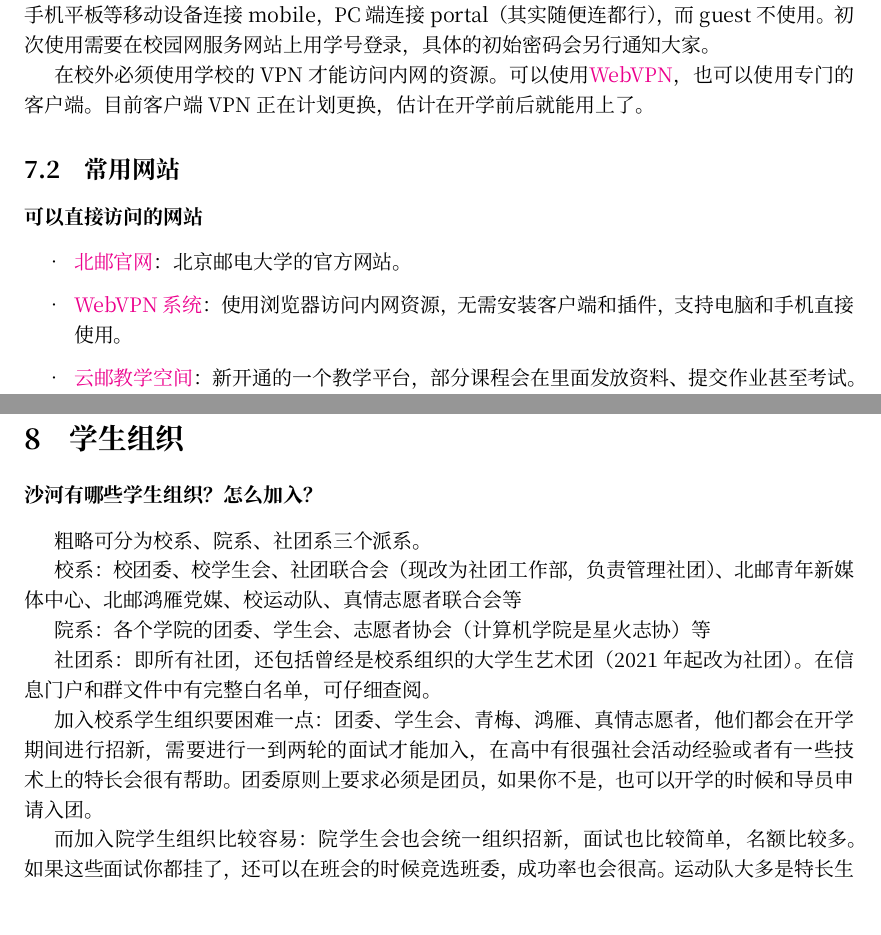
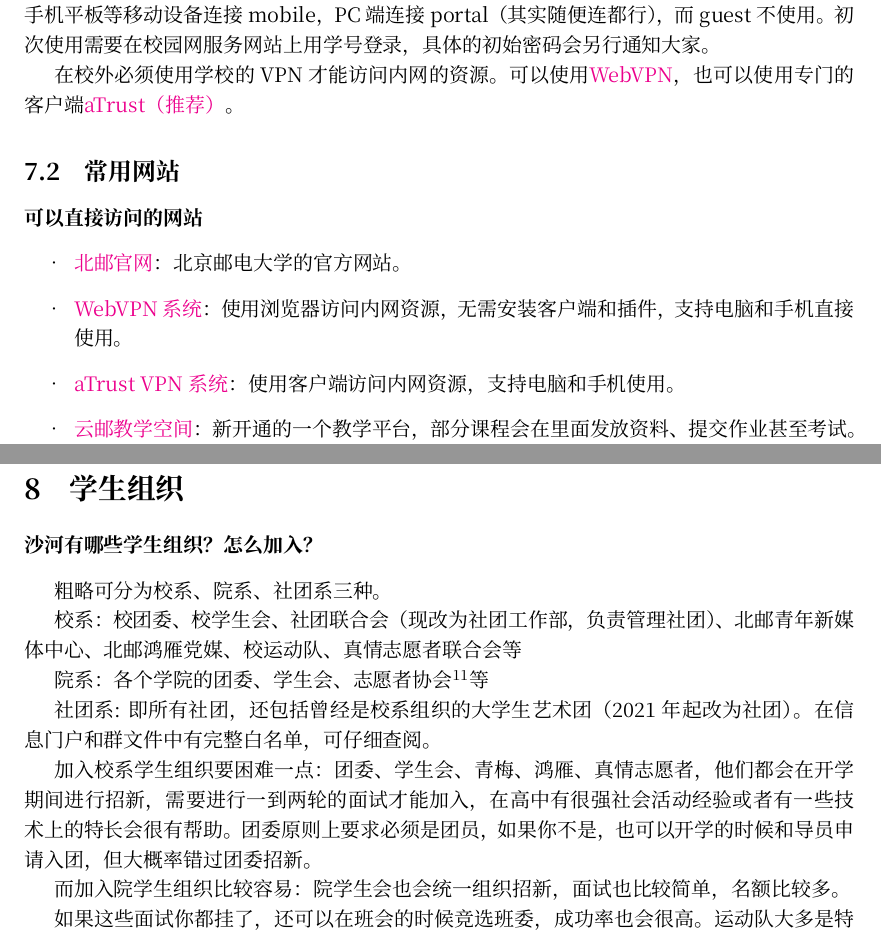
Before and after one commit to BUPTSE/welcome, a LaTeX document (main.tex, which reads tex/intranet.tex, tex/organization.tex): two parts of pages 22 and 25 of 29, joined at a grey line, cut so that both start at the same text, the shorter picture padded with empty space. Compiled offline with XeLaTeX; a missing font is replaced by an installed copy or a similar font.

Commit message:
Make some changes.

```diff
--- a/tex/intranet.tex
+++ b/tex/intranet.tex
@@ -8,14 +8,14 @@
 
 基本上沙河校区的建筑内都有WiFi的覆盖，室外也在逐步增加覆盖。在校园内覆盖了无线网络的区域，一般可以搜索到BUPT-mobile、BUPT-portal和BUPT-guest三个网络\footnote{在S1-S3楼内则是BUPT-SH-mobile和BUPT-SH-portal这两个WiFi 6标准的网络，连接速度更快}。一般手机平板等移动设备连接mobile，PC端连接portal（其实随便连都行），而guest不使用。初次使用需要在校园网服务网站上用学号登录，具体的初始密码会另行通知大家。
 
-在校外必须使用学校的VPN才能访问内网的资源。可以使用\href{https://webvpn.bupt.edu.cn/}{WebVPN}，也可以使用专门的客户端。目前客户端VPN正在计划更换，估计在开学前后就能用上了。
-
+在校外必须使用学校的VPN才能访问内网的资源。可以使用\href{https://webvpn.bupt.edu.cn/}{WebVPN}，也可以使用专门的客户端\href{https://vpn2.bupt.edu.cn/}{aTrust（推荐）}。
 \subsection{常用网站}
 
 \subsubsection*{可以直接访问的网站}
 \begin{itemize}
     \item \href{https://www.bupt.edu.cn/}{北邮官网}：北京邮电大学的官方网站。
     \item \href{https://webvpn.bupt.edu.cn/}{WebVPN系统}：使用浏览器访问内网资源，无需安装客户端和插件，支持电脑和手机直接使用。
+    \item \href{https://vpn2.bupt.edu.cn/}{aTrust VPN系统}：使用客户端访问内网资源，支持电脑和手机使用。
     \item \href{https://ucloud.bupt.edu.cn/}{云邮教学空间}：新开通的一个教学平台，部分课程会在里面发放资料、提交作业甚至考试。根据反馈，这个平台还有很多bug，不少同学被坑。
 \end{itemize}
 
--- a/tex/organization.tex
+++ b/tex/organization.tex
@@ -2,17 +2,18 @@
 
 \faq{沙河有哪些学生组织？怎么加入？}
 
-粗略可分为校系、院系、社团系三个派系。
+粗略可分为校系、院系、社团系三种。
 
 \emph{校系}：校团委、校学生会、社团联合会（现改为社团工作部，负责管理社团）、北邮青年新媒体中心、北邮鸿雁党媒、校运动队、真情志愿者联合会等
 
-\emph{院系}：各个学院的团委、学生会、志愿者协会（计算机学院是星火志协）等
+\emph{院系}：各个学院的团委、学生会、志愿者协会\footnote{比如计算机学院是星火志协}等
 
-\emph{社团系}：即所有社团，还包括曾经是校系组织的大学生艺术团（2021年起改为社团）。在信息门户和群文件中有完整白名单，可仔细查阅。
+\emph{社团系}: 即所有社团，还包括曾经是校系组织的大学生艺术团（2021年起改为社团）。在信息门户和群文件中有完整白名单，可仔细查阅。
 
-加入校系学生组织要困难一点：团委、学生会、青梅、鸿雁、真情志愿者，他们都会在开学期间进行招新，需要进行一到两轮的面试才能加入，在高中有很强社会活动经验或者有一些技术上的特长会很有帮助。团委原则上要求必须是团员，如果你不是，也可以开学的时候和导员申请入团。
+加入校系学生组织要困难一点：团委、学生会、青梅、鸿雁、真情志愿者，他们都会在开学期间进行招新，需要进行一到两轮的面试才能加入，在高中有很强社会活动经验或者有一些技术上的特长会很有帮助。团委原则上要求必须是团员，如果你不是，也可以开学的时候和导员申请入团，但大概率错过团委招新。
 
 而加入院学生组织比较容易：院学生会也会统一组织招新，面试也比较简单，名额比较多。
+
 如果这些面试你都挂了，还可以在班会的时候竞选班委，成功率也会很高。运动队大多是特长生招进来的，如果你不是专业的，就不要想了。
 
 加入社团基本没有限制：一般而言如果你对某个社团感兴趣可以直接加他们的群，如果想要成为社团的正式成员需要在学校的学工系统中正式申请加入，每位同学最多可以正式加入两个社团。而中心组成员一般需要在10月通过报名、面试等环节进行筛选。（一般而言中心组成员才视为社团干事）如果你进入了某个社团的中心组，就相当于进入了该社团的管理层，需要负责安排对应社团的事物。如果只是普通正式成员，是不算校级学生组织的。
```
Also changed, not shown: main.tex (+5 -5 lines), tex/academic.tex (+1 -1 lines), tex/campus.tex (+2 -0 lines), tex/dormitory.tex (+1 -1 lines), tex/misc.tex (+1 -1 lines), images/shahe-map.jpg.
